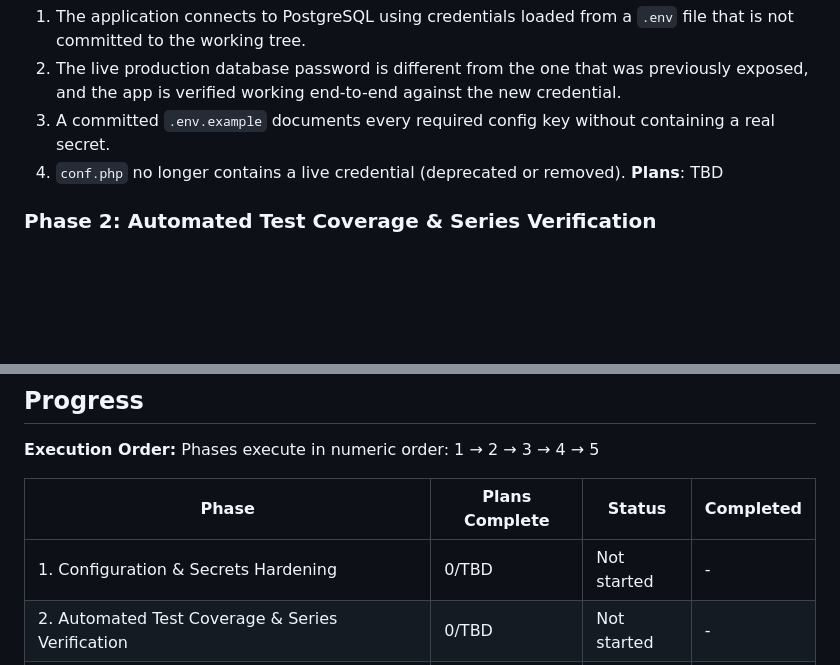
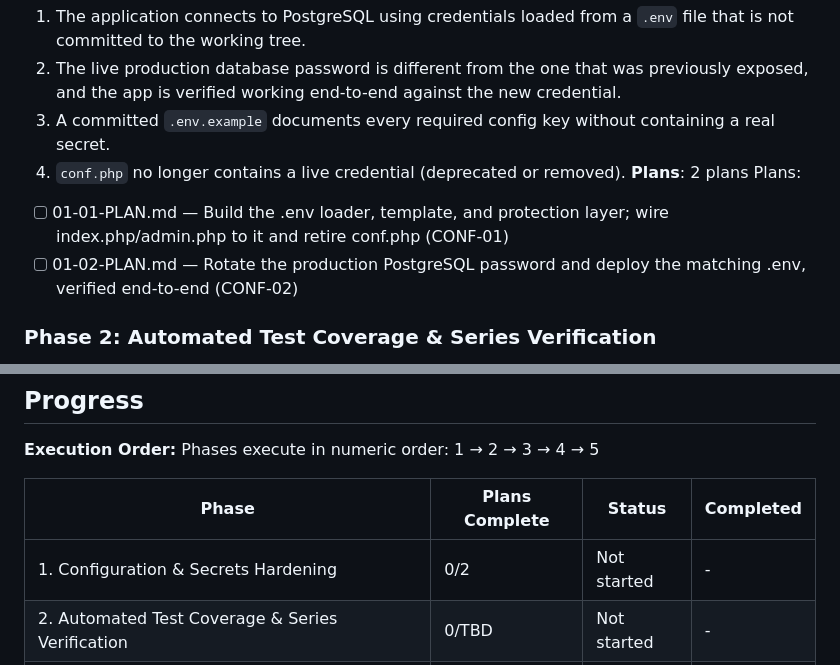
Before and after one commit to kleineLoesungen/book_courts, a Markdown page: .planning/ROADMAP.md, 2 parts joined by grey strips. Drawn GitHub-style; blank space fills up the shorter version.

Commit message:
docs(01-configuration-secrets-hardening): create phase plan

```diff
--- a/.planning/ROADMAP.md
+++ b/.planning/ROADMAP.md
@@ -29,7 +29,10 @@ Decimal phases appear between their surrounding integers in numeric order.
   2. The live production database password is different from the one that was previously exposed, and the app is verified working end-to-end against the new credential.
   3. A committed `.env.example` documents every required config key without containing a real secret.
   4. `conf.php` no longer contains a live credential (deprecated or removed).
-**Plans**: TBD
+**Plans**: 2 plans
+Plans:
+- [ ] 01-01-PLAN.md — Build the .env loader, template, and protection layer; wire index.php/admin.php to it and retire conf.php (CONF-01)
+- [ ] 01-02-PLAN.md — Rotate the production PostgreSQL password and deploy the matching .env, verified end-to-end (CONF-02)
 
 ### Phase 2: Automated Test Coverage & Series Verification
 **Goal**: The two highest-risk pieces of business logic — booking conflict detection and recurring series materialization — have automated regression coverage, and `materialize_series()` is confirmed complete and correct.
@@ -82,7 +85,7 @@ Phases execute in numeric order: 1 → 2 → 3 → 4 → 5
 
 | Phase | Plans Complete | Status | Completed |
 |-------|----------------|--------|-----------|
-| 1. Configuration & Secrets Hardening | 0/TBD | Not started | - |
+| 1. Configuration & Secrets Hardening | 0/2 | Not started | - |
 | 2. Automated Test Coverage & Series Verification | 0/TBD | Not started | - |
 | 3. Code Consolidation - Shared Helpers & Realm-Aware Auth | 0/TBD | Not started | - |
 | 4. Session Security & Brute-Force Protection | 0/TBD | Not started | - |
```
Also changed, not shown: 2 other files.
